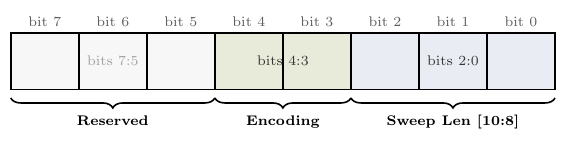
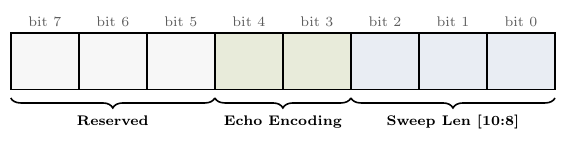
Before and after one commit to j-vaught/Furuno_Radar_Gen3_Rust_Web, a LaTeX figure (docs/echo_encoding_guide/figures/fig_byte11_zoom.tex): the whole page. Compiled offline with pdfLaTeX.

Commit message:
Remove bit range labels from cells, rename Encoding to Echo Encoding

```diff
--- a/docs/echo_encoding_guide/figures/fig_byte11_zoom.tex
+++ b/docs/echo_encoding_guide/figures/fig_byte11_zoom.tex
@@ -47,14 +47,10 @@
 \draw[decorate, decoration={brace, amplitude=5pt, mirror}, thick]
     (0, 0.35) -- (3.6, 0.35) node[midway, below=5pt, font=\scriptsize\bfseries] {Reserved};
 \draw[decorate, decoration={brace, amplitude=5pt, mirror}, thick]
-    (3.6, 0.35) -- (6.0, 0.35) node[midway, below=5pt, font=\scriptsize\bfseries] {Encoding};
+    (3.6, 0.35) -- (6.0, 0.35) node[midway, below=5pt, font=\scriptsize\bfseries] {Echo Encoding};
 \draw[decorate, decoration={brace, amplitude=5pt, mirror}, thick]
     (6.0, 0.35) -- (9.6, 0.35) node[midway, below=5pt, font=\scriptsize\bfseries] {Sweep Len [10:8]};
 
-% Bit range labels inside cells
-\node[font=\scriptsize, color=FiftyBlack] at (1.8, 1.0) {bits 7:5};
-\node[font=\scriptsize, color=NinetyBlack] at (4.8, 1.0) {bits 4:3};
-\node[font=\scriptsize, color=NinetyBlack] at (7.8, 1.0) {bits 2:0};
 
 \end{tikzpicture}
 \end{document}
```
Also changed, not shown: docs/echo_encoding_guide/figures/fig_byte11_zoom.pdf.
